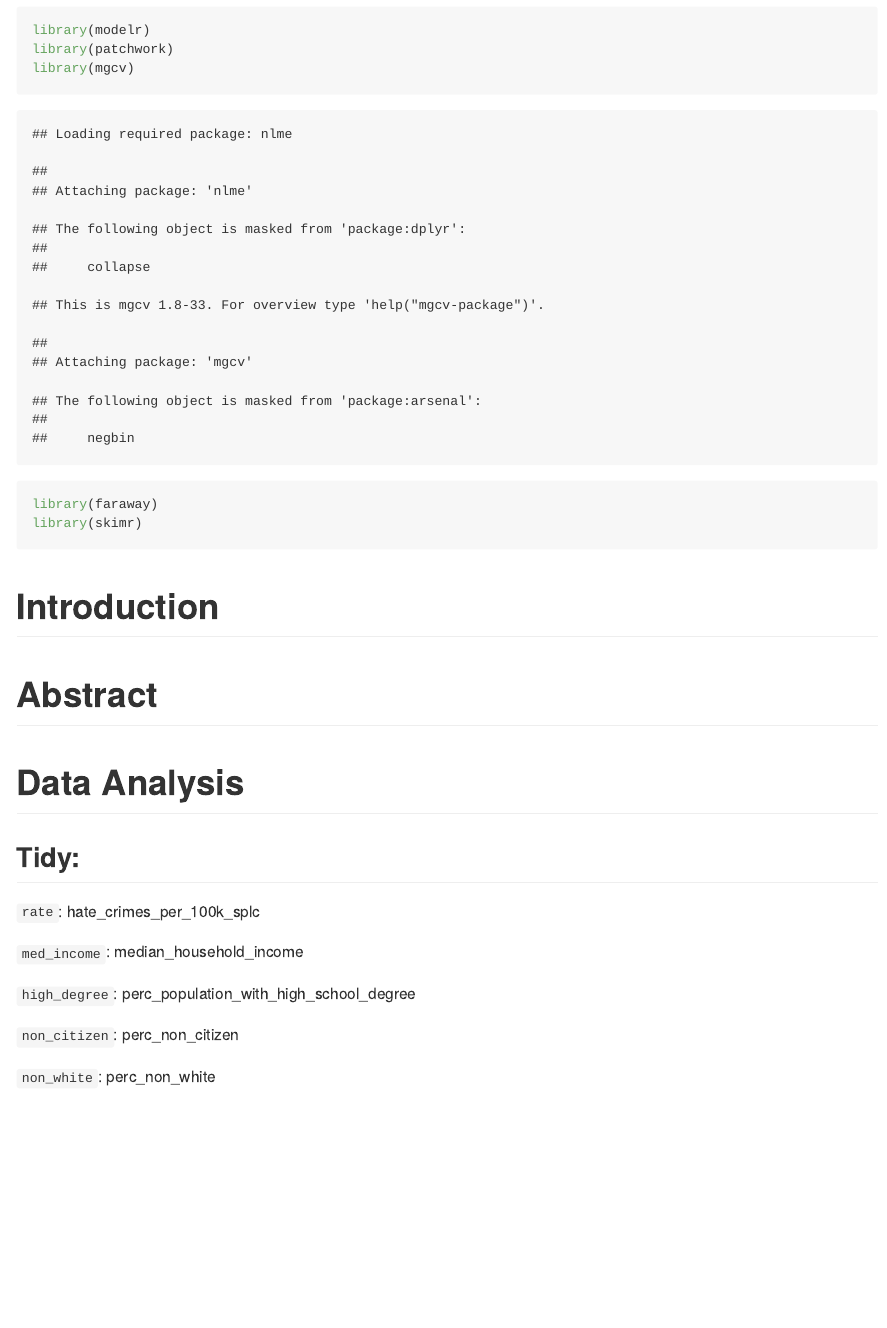
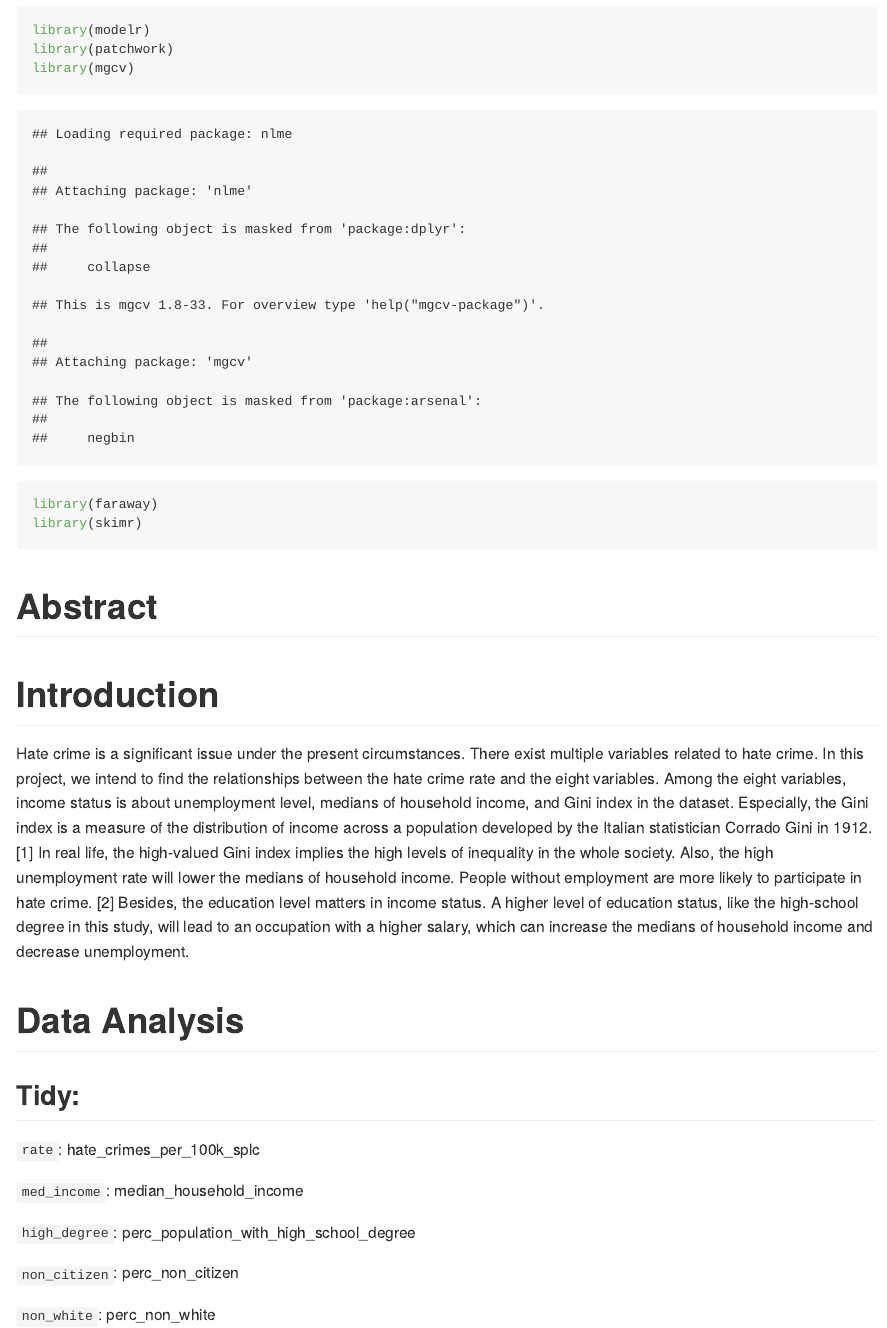
Before and after one commit to sgpsu98/BM_Final_Project, an R Markdown document (P8130_Final_Project.Rmd): the page in a window 1100 px wide, from 440 px down. The pictures show the output file P8130_Final_Project.md that the author committed with the source, drawn offline in the style of GitHub; long lines of code are wrapped.

Commit message:
Update Intro

````diff
--- a/P8130_Final_Project.Rmd
+++ b/P8130_Final_Project.Rmd
@@ -39,13 +39,11 @@ library(faraway)
 library(skimr)
 ```
 
-# Introduction
-
-
-
 # Abstract
 
 
+# Introduction
+Hate crime is a significant issue under the present circumstances. There exist multiple variables related to hate crime. In this project, we intend to find the relationships between the hate crime rate and the eight variables. Among the eight variables, income status is about unemployment level, medians of household income, and Gini index in the dataset. Especially, the Gini index is a measure of the distribution of income across a population developed by the Italian statistician Corrado Gini in 1912. [1] In real life, the high-valued Gini index implies the high levels of inequality in the whole society. Also, the high unemployment rate will lower the medians of household income. People without employment are more likely to participate in hate crime. [2] Besides, the education level matters in income status. A higher level of education status, like the high-school degree in this study, will lead to an occupation with a higher salary, which can increase the medians of household income and decrease unemployment.
 
 # Data Analysis
 
````
Also changed, not shown: P8130_Final_Project.md.
